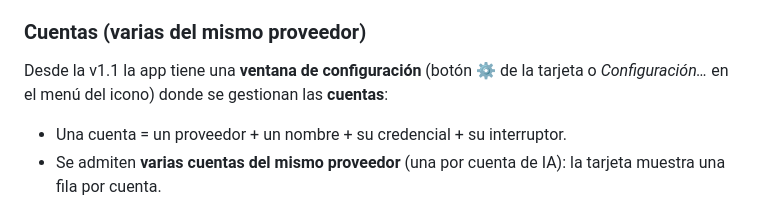
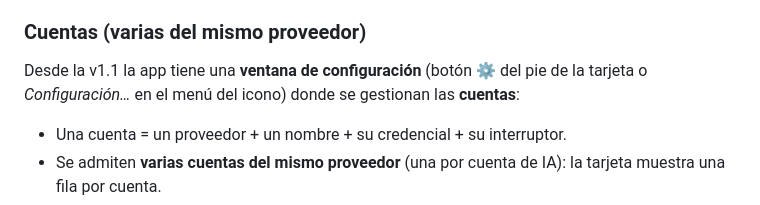
Before and after one commit to carcheky/usagia, a Markdown page: FINDINGS.md, the part around the change. Drawn GitHub-style.

```diff
--- a/FINDINGS.md
+++ b/FINDINGS.md
@@ -419,8 +419,8 @@ Reglas que se aplican:
 
 ### Cuentas (varias del mismo proveedor)
 
-Desde la v1.1 la app tiene una **ventana de configuración** (botón ⚙ de la
-tarjeta o *Configuración…* en el menú del icono) donde se gestionan las
+Desde la v1.1 la app tiene una **ventana de configuración** (botón ⚙ del pie de
+la tarjeta o *Configuración…* en el menú del icono) donde se gestionan las
 **cuentas**:
 
 - Una cuenta = un proveedor + un nombre + su credencial + su interruptor.
```
Also changed, not shown: README.md (+3 -3 lines), STATUS.md (+40 -16 lines), preview-card.png, 4 other files.
